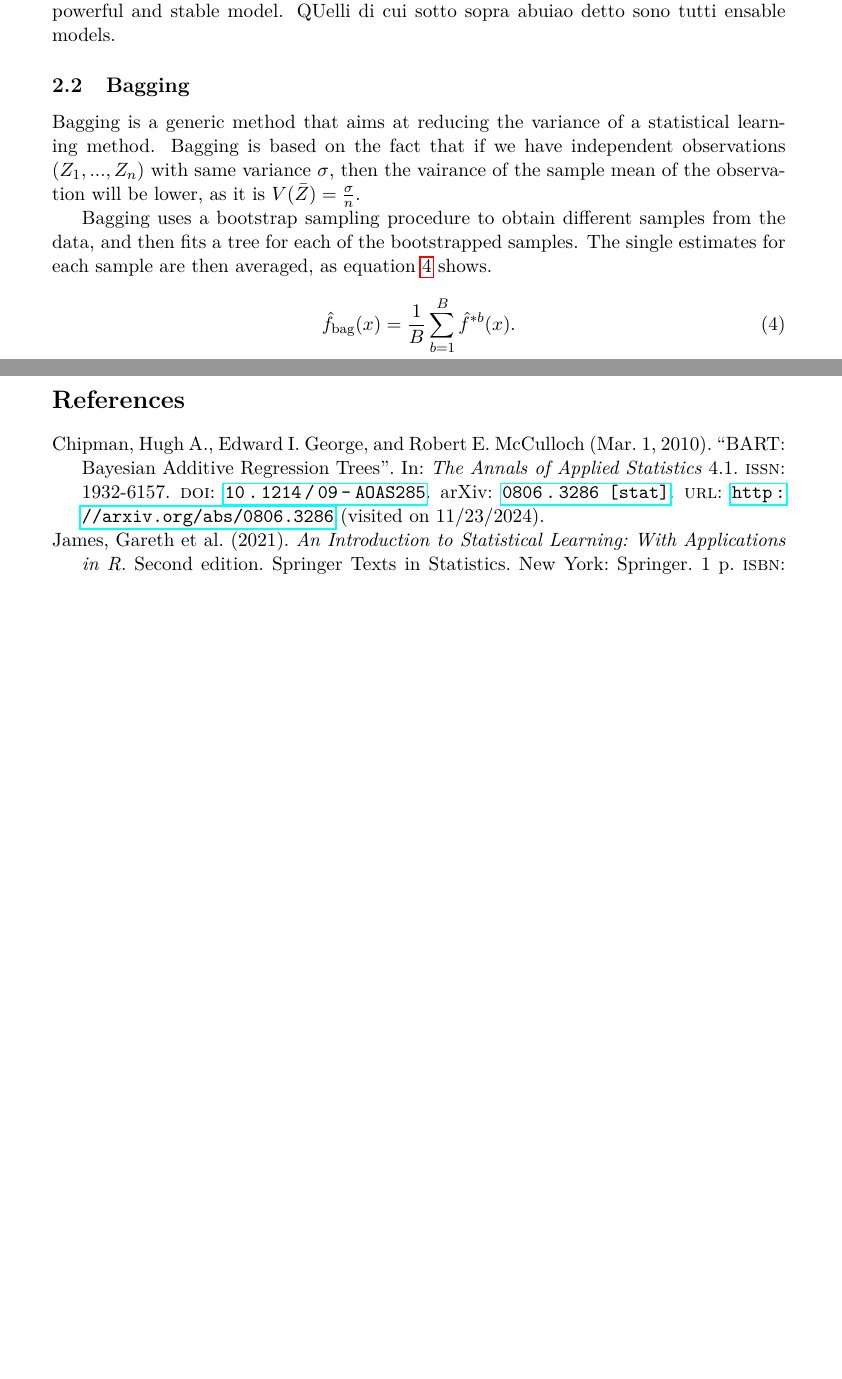
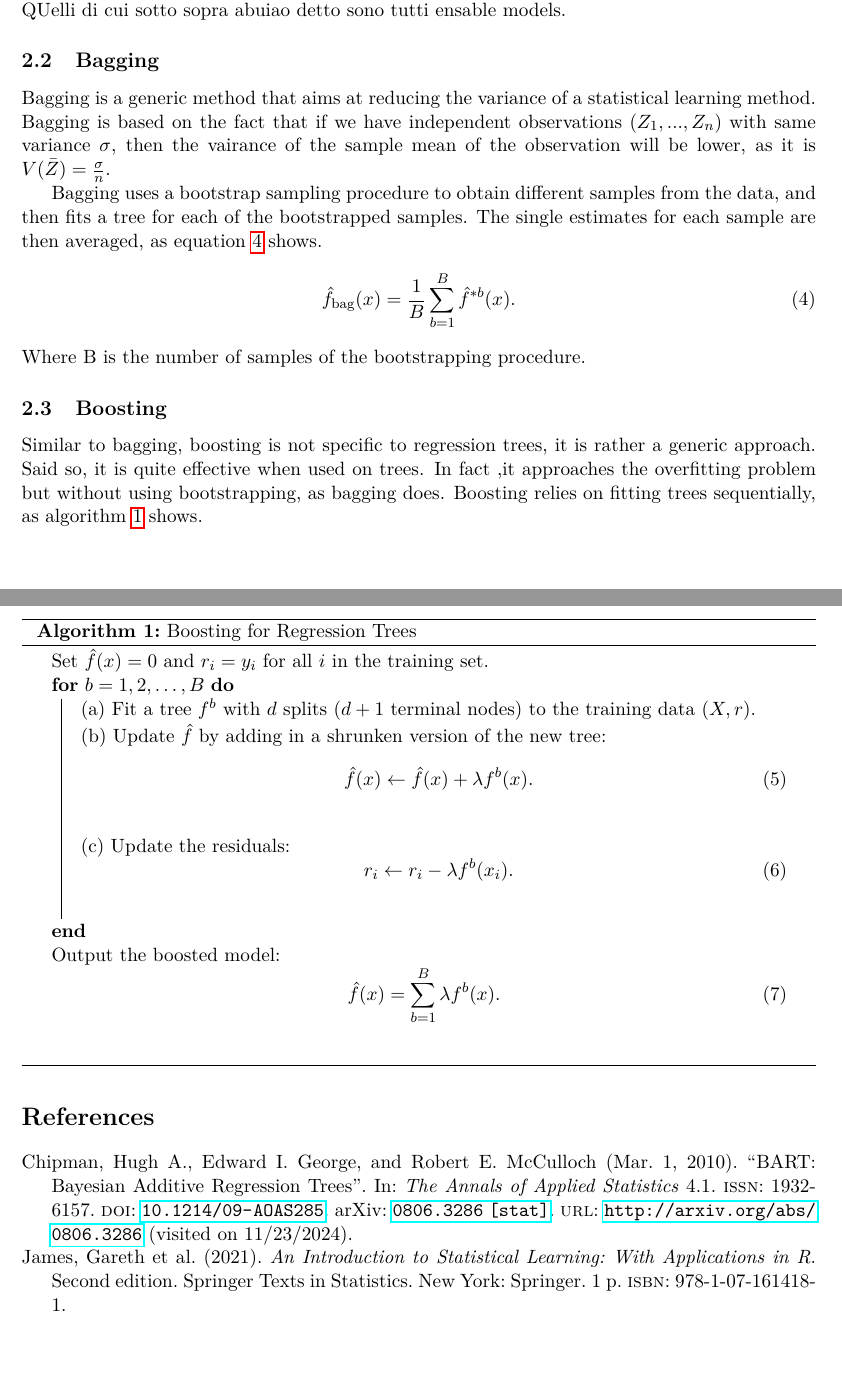
Before and after one commit to giuliofrey/bart, a LaTeX paper (paper/paper.tex): two parts of pages 2 and 3 of 3, joined at a grey line, cut so that both start at the same text, the shorter picture padded with empty space. Compiled offline with pdfLaTeX.

Commit message:
adding work before push on overleaf

```diff
--- a/paper/paper.tex
+++ b/paper/paper.tex
@@ -1,6 +1,7 @@
 \documentclass[a4paper,11pt]{article}
 
 \usepackage[utf8]{inputenc}
+\usepackage[margin=1in]{geometry}
 \usepackage[T1]{fontenc}
 \usepackage{lmodern}
 \usepackage{amsmath, amssymb, amsthm}
@@ -10,6 +11,7 @@
 \usepackage{color}
 \usepackage{booktabs}
 \usepackage{caption}
+\usepackage[ruled,vlined]{algorithm2e}
 \usepackage{subcaption}
 \usepackage{bookmark}
 \usepackage[
@@ -90,6 +92,38 @@ Bagging uses a bootstrap sampling procedure to obtain different samples from the
   \label{eq_bagging}
   \hat{f}_{\text{bag}}(x) = \frac{1}{B} \sum_{b=1}^{B} \hat{f}^{*b}(x).
 \end{equation}
+Where B is the number of samples of the bootstrapping procedure.
+
+\subsection{Boosting}
+
+Similar to bagging, boosting is not specific to regression trees, it is rather a generic approach. Said so, it is quite effective when used on trees. In fact ,it approaches the overfitting problem but without using bootstrapping, as bagging does. Boosting relies on fitting trees sequentially, as algorithm \ref{alg_boosting} shows.
+
+
+\begin{algorithm}
+  \caption{Boosting for Regression Trees}
+  \label{alg_boosting}
+  \SetAlgoLined
+  \DontPrintSemicolon
+  \SetKwInOut{Input}{Input}\SetKwInOut{Output}{Output}
+
+  Set $\hat{f}(x) = 0$ and $r_i = y_i$ for all $i$ in the training set.\;
+  \For{$b = 1, 2, \ldots, B$}{
+      (a) Fit a tree $f^b$ with $d$ splits ($d+1$ terminal nodes) to the training data $(X, r)$.\;
+      (b) Update $\hat{f}$ by adding in a shrunken version of the new tree:
+      \begin{equation}
+      \hat{f}(x) \gets \hat{f}(x) + \lambda f^b(x).
+      \end{equation}\;
+      (c) Update the residuals:
+      \begin{equation}
+      r_i \gets r_i - \lambda f^b(x_i).
+      \end{equation}\;
+  }
+  Output the boosted model:
+  \begin{equation}
+  \hat{f}(x) = \sum_{b=1}^B \lambda f^b(x).
+  \end{equation}\;
+
+\end{algorithm}
 
 
 
```
